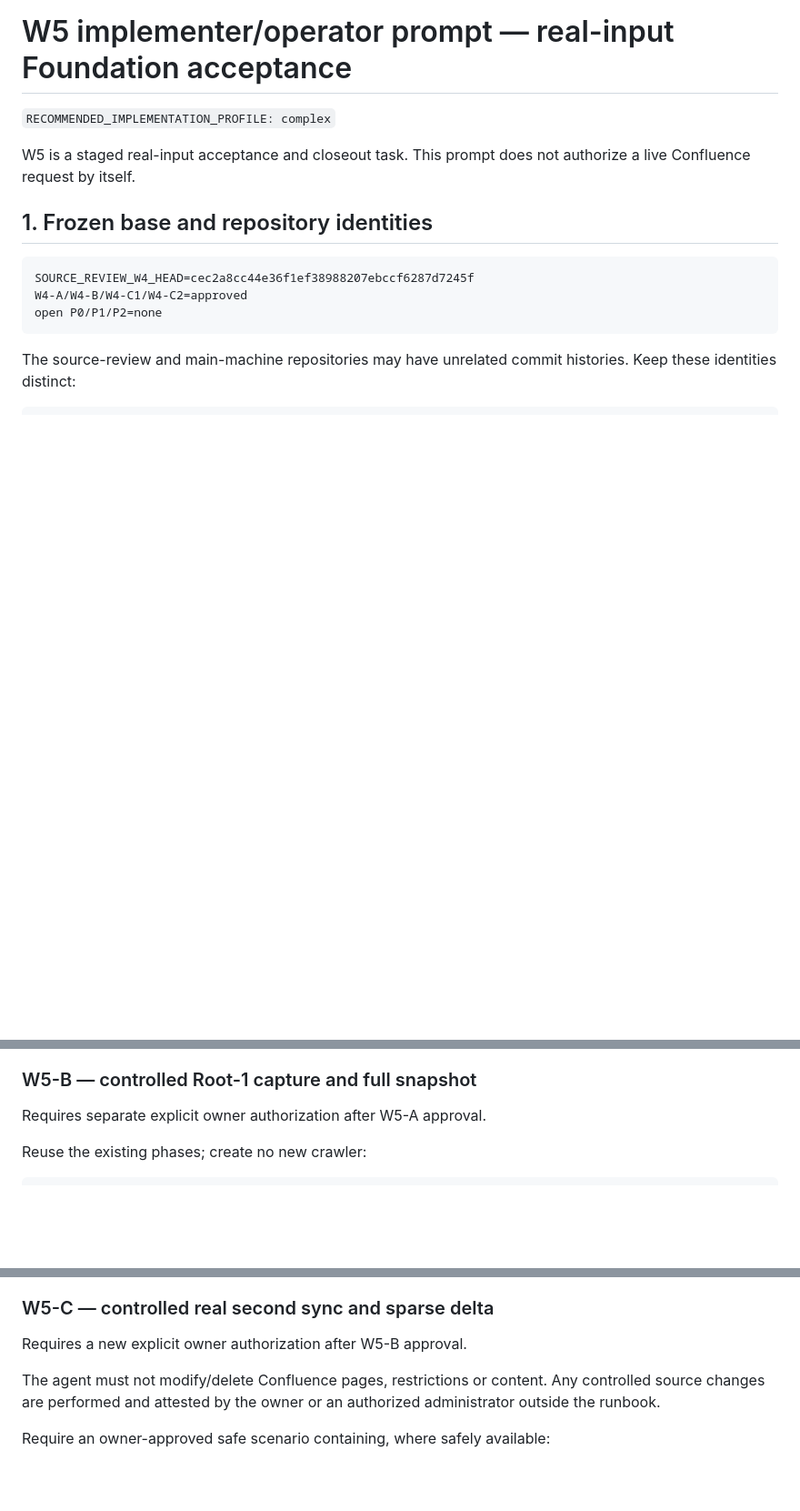
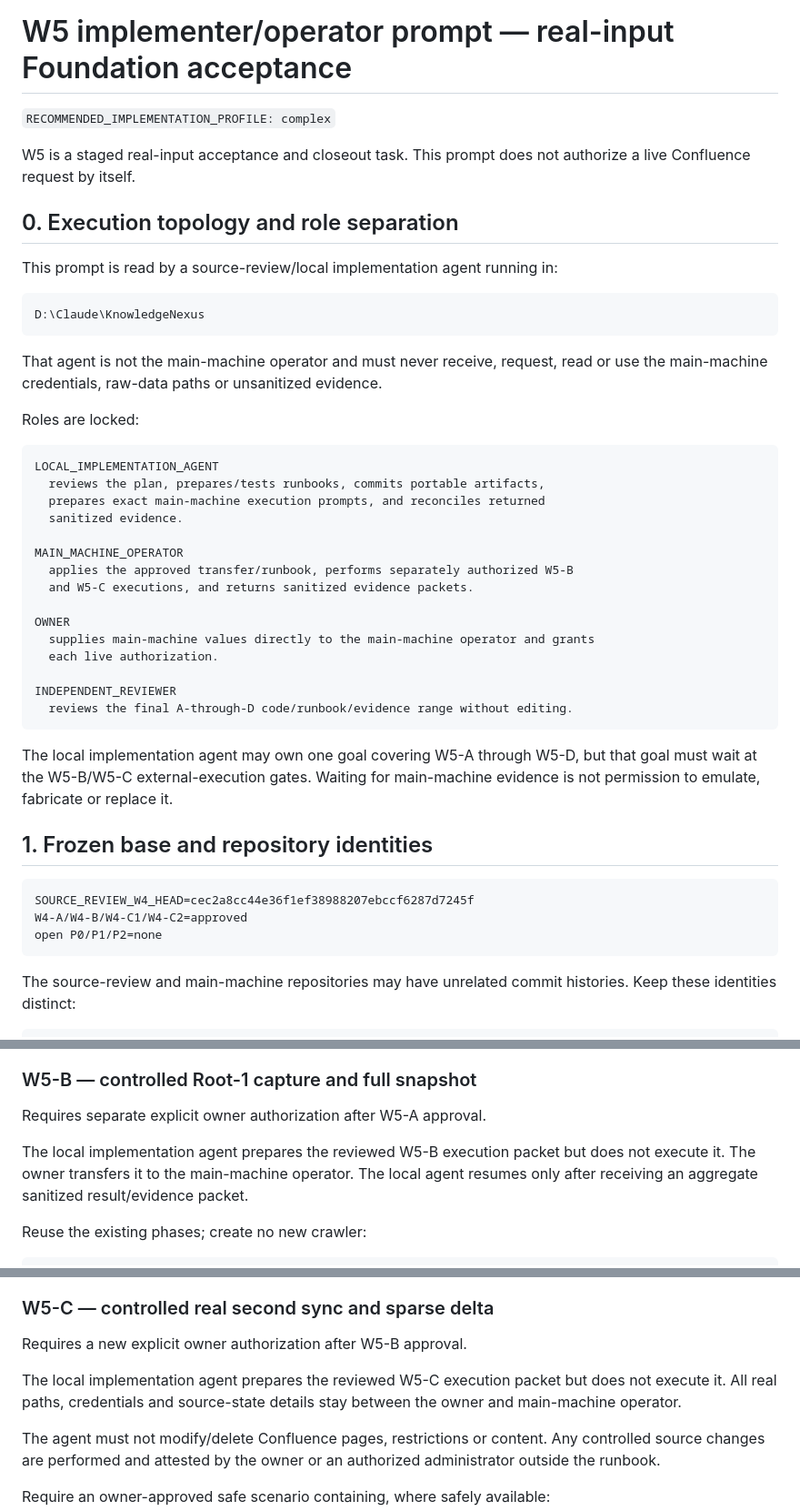
Before and after one commit to AnhAnh18/KnowledgeNexus, a Markdown page: docs/learning/W5_OPERATOR_ACCEPTANCE_PROMPT.md, 3 parts joined by grey strips. Shown at 91% size. Rendered like a GitHub page; blank space fills up the shorter version.

Commit message:
[W5-PLAN-FIX2] foundation: separate local and main-machine roles

````diff
--- a/docs/learning/W5_OPERATOR_ACCEPTANCE_PROMPT.md
+++ b/docs/learning/W5_OPERATOR_ACCEPTANCE_PROMPT.md
@@ -4,6 +4,42 @@
 
 W5 is a staged real-input acceptance and closeout task. This prompt does not
 authorize a live Confluence request by itself.
+
+## 0. Execution topology and role separation
+
+This prompt is read by a source-review/local implementation agent running in:
+
+```text
+D:\Claude\KnowledgeNexus
+```
+
+That agent is not the main-machine operator and must never receive, request,
+read or use the main-machine credentials, raw-data paths or unsanitized
+evidence.
+
+Roles are locked:
+
+```text
+LOCAL_IMPLEMENTATION_AGENT
+  reviews the plan, prepares/tests runbooks, commits portable artifacts,
+  prepares exact main-machine execution prompts, and reconciles returned
+  sanitized evidence.
+
+MAIN_MACHINE_OPERATOR
+  applies the approved transfer/runbook, performs separately authorized W5-B
+  and W5-C executions, and returns sanitized evidence packets.
+
+OWNER
+  supplies main-machine values directly to the main-machine operator and grants
+  each live authorization.
+
+INDEPENDENT_REVIEWER
+  reviews the final A-through-D code/runbook/evidence range without editing.
+```
+
+The local implementation agent may own one goal covering W5-A through W5-D,
+but that goal must wait at the W5-B/W5-C external-execution gates. Waiting for
+main-machine evidence is not permission to emulate, fabricate or replace it.
 
 ## 1. Frozen base and repository identities
 
@@ -102,6 +138,11 @@ a fix, stop and propose a separate bounded implementation/review task.
 
 Requires separate explicit owner authorization after W5-A approval.
 
+The local implementation agent prepares the reviewed W5-B execution packet but
+does not execute it. The owner transfers it to the main-machine operator. The
+local agent resumes only after receiving an aggregate sanitized result/evidence
+packet.
+
 Reuse the existing phases; create no new crawler:
 
 ```text
@@ -137,6 +178,10 @@ Requirements:
 ### W5-C — controlled real second sync and sparse delta
 
 Requires a new explicit owner authorization after W5-B approval.
+
+The local implementation agent prepares the reviewed W5-C execution packet but
+does not execute it. All real paths, credentials and source-state details stay
+between the owner and main-machine operator.
 
 The agent must not modify/delete Confluence pages, restrictions or content.
 Any controlled source changes are performed and attested by the owner or an
````
Also changed, not shown: other parts of docs/learning/W5_OPERATOR_ACCEPTANCE_PROMPT.md (+4 -0 lines).
